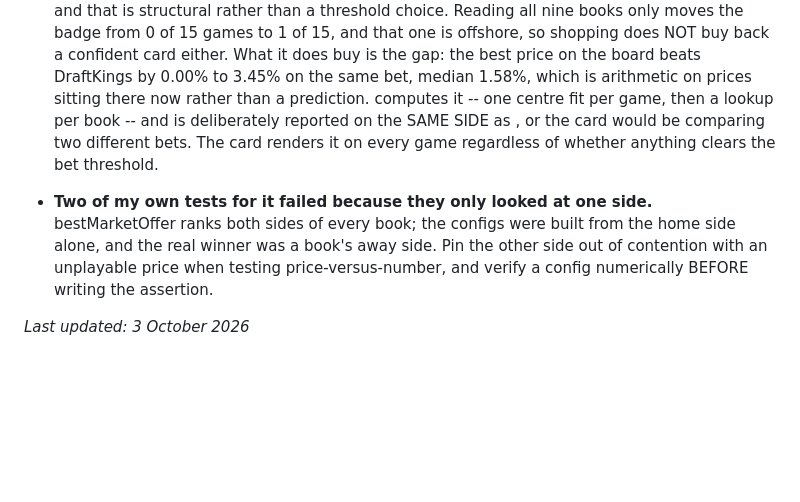
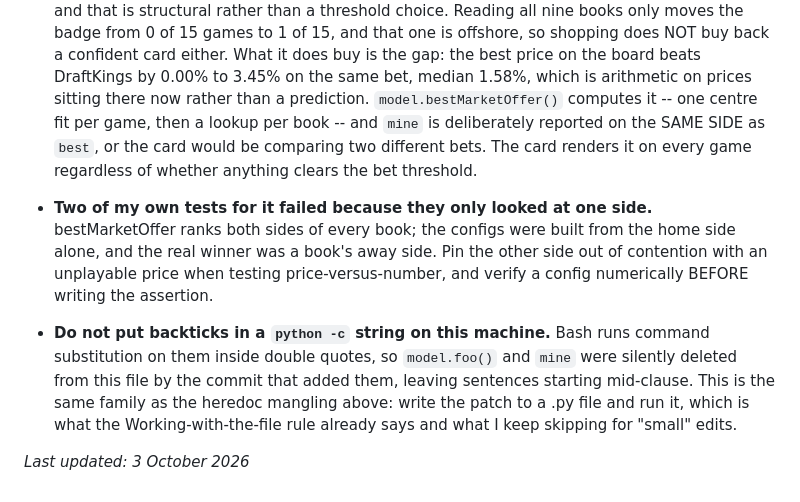
Before and after one commit to dadestefano1024-lgtm/sports-prediction-agent, a Markdown page: CLAUDE.md, the part around the change. GitHub-like rendering; blank space fills up the shorter version.

Commit message:
CLAUDE.md: restore three identifiers bash ate, and record the hazard
The commit that added this entry passed the text through a python -c string in
double quotes, so bash ran command substitution on the backticks and silently
deleted model.bestMarketOffer(), mine and best from the file -- leaving three
sentences starting mid-clause. Same family as the heredoc mangling already
documented: write the patch to a .py file. Recorded, because this is the second
time in one session I skipped that rule for a 'small' edit.

Co-Authored-By: Claude Opus 5 <noreply@anthropic.com>

```diff
--- a/CLAUDE.md
+++ b/CLAUDE.md
@@ -509,10 +509,11 @@ its name.**
   confident card either. What it does buy is the gap: the best price on the
   board beats DraftKings by 0.00% to 3.45% on the same bet, median 1.58%, which
   is arithmetic on prices sitting there now rather than a prediction.
-   computes it -- one centre fit per game, then a
-  lookup per book -- and  is deliberately reported on the SAME SIDE as
-  , or the card would be comparing two different bets. The card renders it
-  on every game regardless of whether anything clears the bet threshold.
+  `model.bestMarketOffer()` computes it -- one centre fit per game, then a
+  lookup per book -- and `mine` is deliberately reported on the SAME SIDE
+  as `best`, or the card would be comparing two different bets. The card
+  renders it on every game regardless of whether anything clears the bet
+  threshold.
 - **Two of my own tests for it failed because they only looked at one side.**
   bestMarketOffer ranks both sides of every book; the configs were built from
   the home side alone, and the real winner was a book's away side. Pin the
@@ -520,4 +521,12 @@ its name.**
   price-versus-number, and verify a config numerically BEFORE writing the
   assertion.
 
+- **Do not put backticks in a `python -c` string on this machine.** Bash runs
+  command substitution on them inside double quotes, so ``model.foo()`` and
+  ``mine`` were silently deleted from this file by the commit that added them,
+  leaving sentences starting mid-clause. This is the same family as the heredoc
+  mangling above: write the patch to a .py file and run it, which is what the
+  Working-with-the-file rule already says and what I keep skipping for
+  "small" edits.
+
 *Last updated: 3 October 2026*
```
